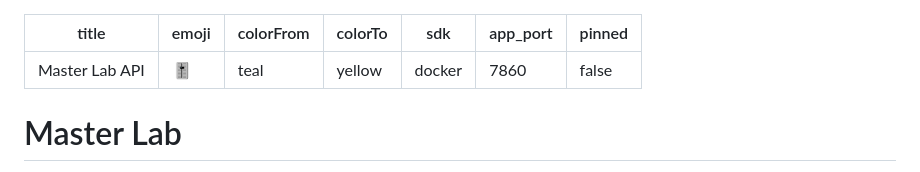
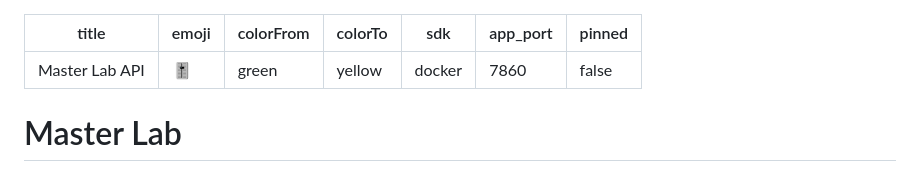
Before and after one commit to DevGhosty/Master-Lab, a Markdown page: README.md, the part around the change. Rendered like a GitHub page.

Commit message:
Fix Hugging Face Space metadata color

```diff
--- a/README.md
+++ b/README.md
@@ -1,7 +1,7 @@
 ---
 title: Master Lab API
 emoji: 🎚️
-colorFrom: teal
+colorFrom: green
 colorTo: yellow
 sdk: docker
 app_port: 7860
```
